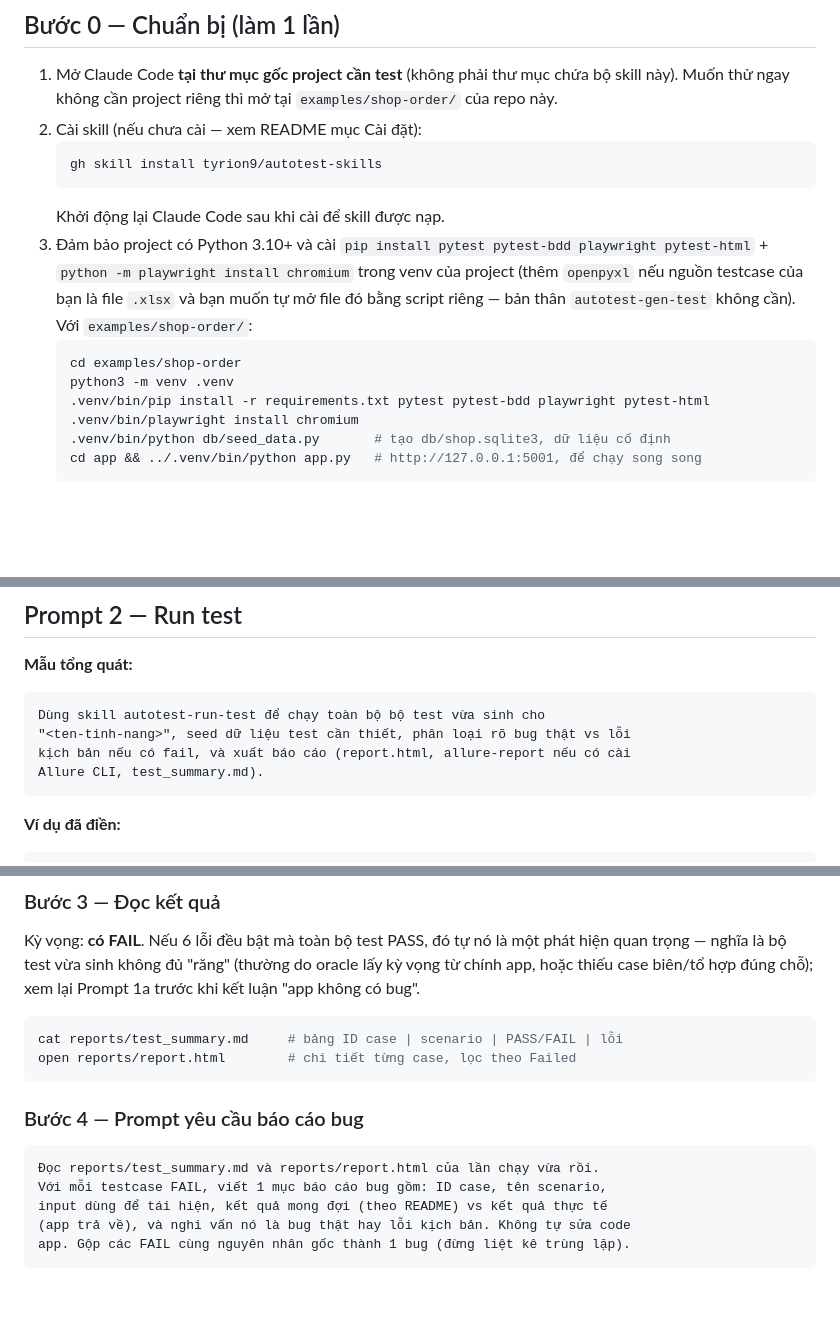
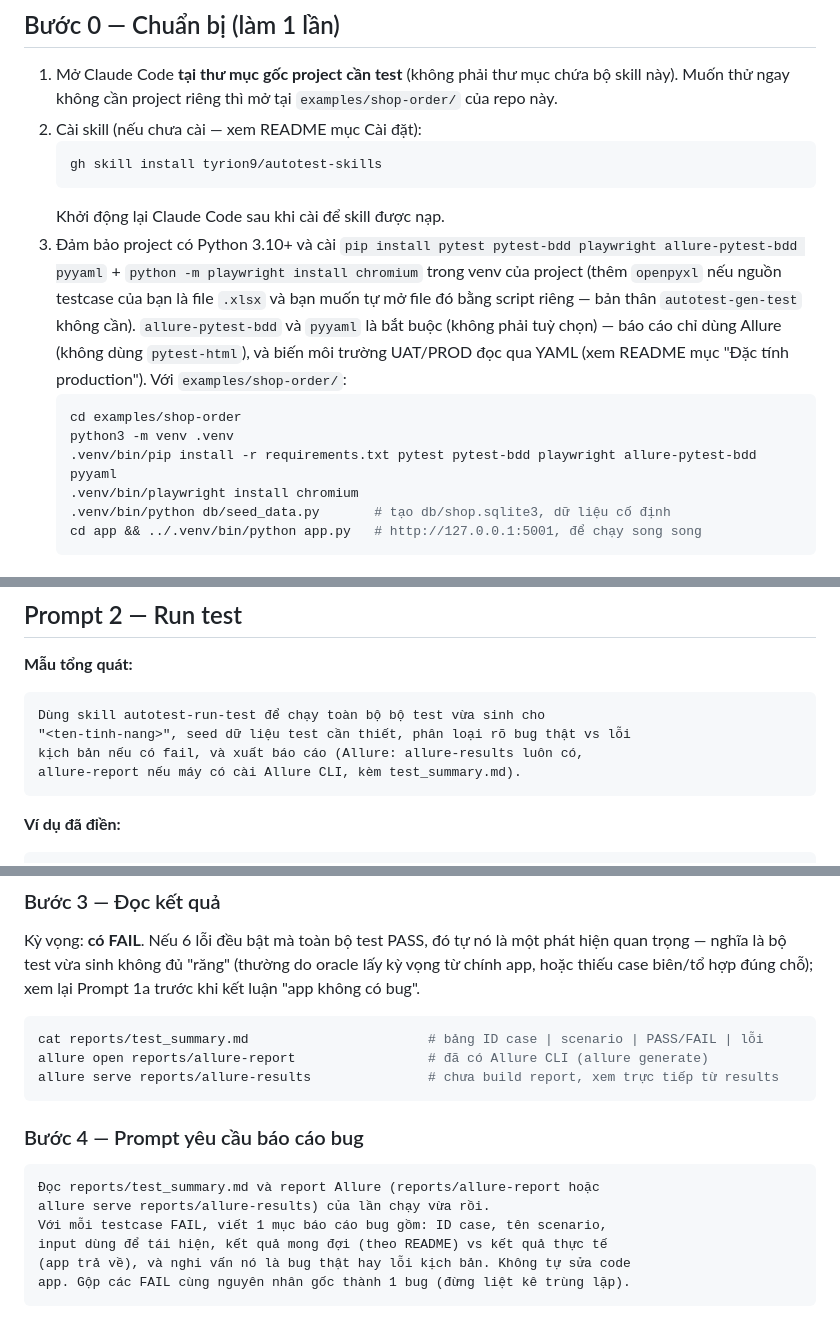
Before and after one commit to tyrion9/autotest-skills, a Markdown page: PROMPTS.md, 3 parts joined by grey strips. GitHub-like rendering; blank space fills up the shorter version.

````diff
--- a/PROMPTS.md
+++ b/PROMPTS.md
@@ -23,15 +23,18 @@ bug hay không, và cách viết báo cáo bug từ kết quả chạy test.
    ```
    Khởi động lại Claude Code sau khi cài để skill được nạp.
 3. Đảm bảo project có Python 3.10+ và cài
-   `pip install pytest pytest-bdd playwright pytest-html` +
+   `pip install pytest pytest-bdd playwright allure-pytest-bdd pyyaml` +
    `python -m playwright install chromium` trong venv của project (thêm
    `openpyxl` nếu nguồn testcase của bạn là file `.xlsx` và bạn muốn tự mở
    file đó bằng script riêng — bản thân `autotest-gen-test` không cần).
-   Với `examples/shop-order/`:
+   `allure-pytest-bdd` và `pyyaml` là bắt buộc (không phải tuỳ chọn) — báo
+   cáo chỉ dùng Allure (không dùng `pytest-html`), và biến môi trường
+   UAT/PROD đọc qua YAML (xem README mục "Đặc tính production"). Với
+   `examples/shop-order/`:
    ```bash
    cd examples/shop-order
    python3 -m venv .venv
-   .venv/bin/pip install -r requirements.txt pytest pytest-bdd playwright pytest-html
+   .venv/bin/pip install -r requirements.txt pytest pytest-bdd playwright allure-pytest-bdd pyyaml
    .venv/bin/playwright install chromium
    .venv/bin/python db/seed_data.py       # tạo db/shop.sqlite3, dữ liệu cố định
    cd app && ../.venv/bin/python app.py   # http://127.0.0.1:5001, để chạy song song
@@ -118,8 +121,8 @@ Phải hiện đúng số test = số case bạn mong đợi (đếm lại bằn
 ```
 Dùng skill autotest-run-test để chạy toàn bộ bộ test vừa sinh cho
 "<ten-tinh-nang>", seed dữ liệu test cần thiết, phân loại rõ bug thật vs lỗi
-kịch bản nếu có fail, và xuất báo cáo (report.html, allure-report nếu có cài
-Allure CLI, test_summary.md).
+kịch bản nếu có fail, và xuất báo cáo (Allure: allure-results luôn có,
+allure-report nếu máy có cài Allure CLI, kèm test_summary.md).
 ```
 
 **Ví dụ đã điền:**
@@ -208,14 +211,16 @@ do oracle lấy kỳ vọng từ chính app, hoặc thiếu case biên/tổ hợ
 xem lại Prompt 1a trước khi kết luận "app không có bug".
 
 ```bash
-cat reports/test_summary.md     # bảng ID case | scenario | PASS/FAIL | lỗi
-open reports/report.html        # chi tiết từng case, lọc theo Failed
+cat reports/test_summary.md                       # bảng ID case | scenario | PASS/FAIL | lỗi
+allure open reports/allure-report                 # đã có Allure CLI (allure generate)
+allure serve reports/allure-results               # chưa build report, xem trực tiếp từ results
 ```
 
 ### Bước 4 — Prompt yêu cầu báo cáo bug
 
 ```
-Đọc reports/test_summary.md và reports/report.html của lần chạy vừa rồi.
+Đọc reports/test_summary.md và report Allure (reports/allure-report hoặc
+allure serve reports/allure-results) của lần chạy vừa rồi.
 Với mỗi testcase FAIL, viết 1 mục báo cáo bug gồm: ID case, tên scenario,
 input dùng để tái hiện, kết quả mong đợi (theo README) vs kết quả thực tế
 (app trả về), và nghi vấn nó là bug thật hay lỗi kịch bản. Không tự sửa code
````
Also changed, not shown: README.md (+1 -1 lines), skills/autotest-run-test/SKILL.md (+11 -6 lines).
